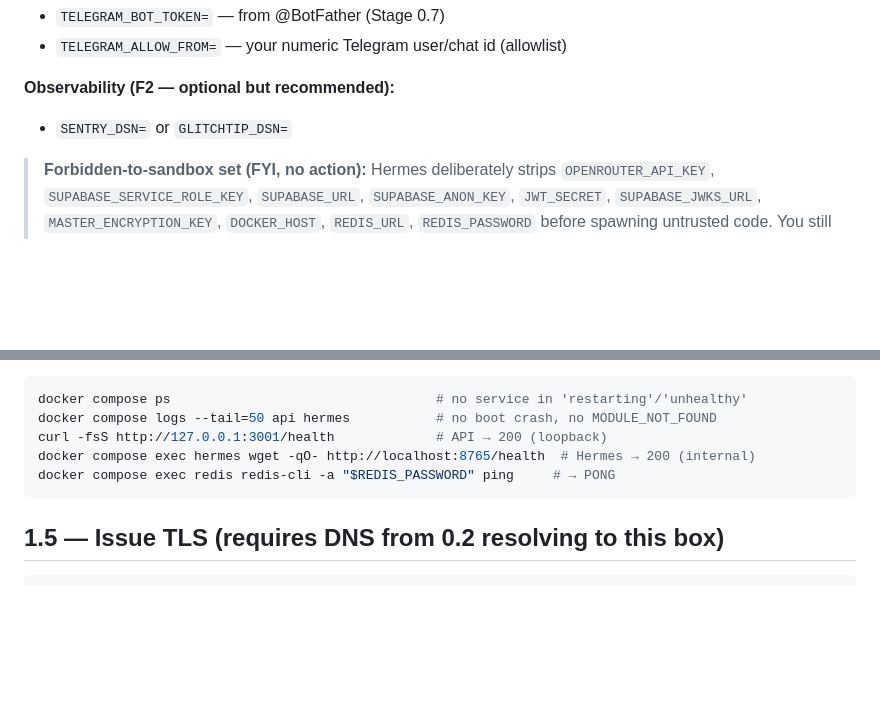
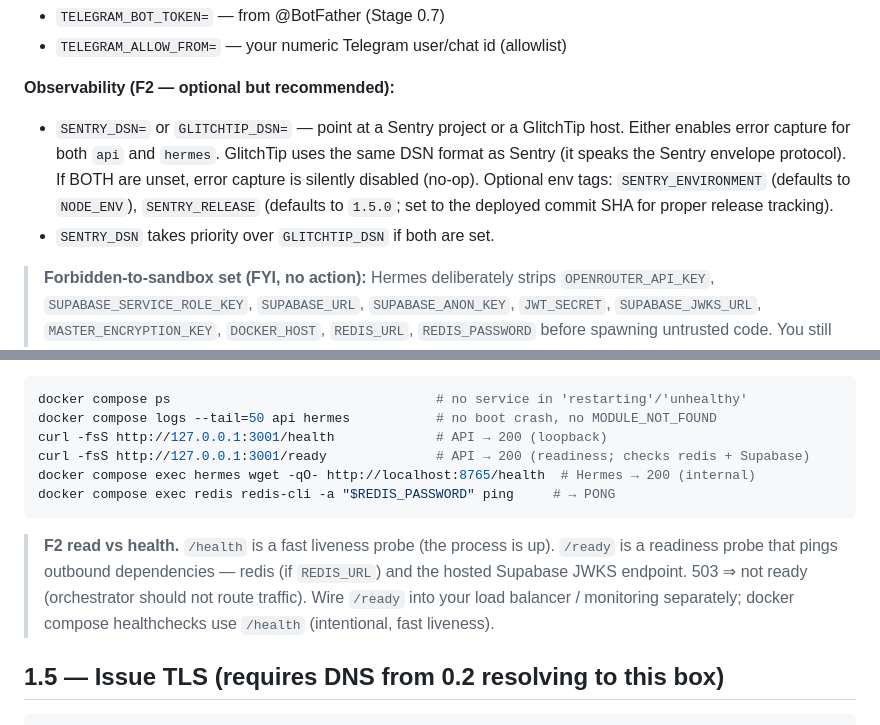
Before and after one commit to VersaLabs-Studio/jarvis-core, a Markdown page: docs/PHASE-F-OPERATOR-GUIDE.md, 2 parts joined by grey strips. GitHub-like rendering; blank space fills up the shorter version.

Commit message:
docs(phase-f): F2 operator guide update (Sentry/GlitchTip + /ready)
Small docs update to align with the F2 work; the F2 architecture
decision log + F3 carry-forward ledger landed in 765dab8.

Changes:
  - F2 observability env block: documents SENTRY_DSN/GLITCHTIP_DSN/
    SENTRY_ENVIRONMENT/SENTRY_RELEASE (resolution order; what
    happens when both are unset; recommended settings for
    production).
  - Stage 1.4 quick-sanity: added `curl -fsS http://127.0.0.1:3001/ready`
    to the manual probes + a note explaining /health vs /ready
    (liveness vs readiness; which orchestrator should use which).

The /ready endpoint is auth-free (same as /health). 200 OK when
both redis (if REDIS_URL) and Supabase JWKS are reachable; 503
otherwise. The docker compose healthcheck for the api still uses
/health (intentional, fast liveness); /ready is for the operator's
own load balancer / monitoring.

No code or compose changes in this commit.

````diff
--- a/docs/PHASE-F-OPERATOR-GUIDE.md
+++ b/docs/PHASE-F-OPERATOR-GUIDE.md
@@ -189,7 +189,8 @@ What the F1-rebuild `.env` requires (every var here is required in production
 - `TELEGRAM_ALLOW_FROM=` — your numeric Telegram user/chat id (allowlist)
 
 **Observability (F2 — optional but recommended):**
-- `SENTRY_DSN=` or `GLITCHTIP_DSN=`
+- `SENTRY_DSN=` or `GLITCHTIP_DSN=` — point at a Sentry project or a GlitchTip host. Either enables error capture for both `api` and `hermes`. GlitchTip uses the same DSN format as Sentry (it speaks the Sentry envelope protocol). If BOTH are unset, error capture is silently disabled (no-op). Optional env tags: `SENTRY_ENVIRONMENT` (defaults to `NODE_ENV`), `SENTRY_RELEASE` (defaults to `1.5.0`; set to the deployed commit SHA for proper release tracking).
+- `SENTRY_DSN` takes priority over `GLITCHTIP_DSN` if both are set.
 
 > **Forbidden-to-sandbox set (FYI, no action):** Hermes deliberately strips `OPENROUTER_API_KEY`, `SUPABASE_SERVICE_ROLE_KEY`, `SUPABASE_URL`, `SUPABASE_ANON_KEY`, `JWT_SECRET`, `SUPABASE_JWKS_URL`, `MASTER_ENCRYPTION_KEY`, `DOCKER_HOST`, `REDIS_URL`, `REDIS_PASSWORD` before spawning untrusted code. You still put them in `.env`; the runtime guarantees they never reach a sandboxed snippet. Nothing for you to configure — just know it's enforced.
 
@@ -267,9 +268,12 @@ Quick sanity (manual):
 docker compose ps                                  # no service in 'restarting'/'unhealthy'
 docker compose logs --tail=50 api hermes           # no boot crash, no MODULE_NOT_FOUND
 curl -fsS http://127.0.0.1:3001/health             # API → 200 (loopback)
+curl -fsS http://127.0.0.1:3001/ready              # API → 200 (readiness; checks redis + Supabase)
 docker compose exec hermes wget -qO- http://localhost:8765/health  # Hermes → 200 (internal)
 docker compose exec redis redis-cli -a "$REDIS_PASSWORD" ping     # → PONG
 ```
+
+> **F2 read vs health.** `/health` is a fast liveness probe (the process is up). `/ready` is a readiness probe that pings outbound dependencies — redis (if `REDIS_URL`) and the hosted Supabase JWKS endpoint. 503 ⇒ not ready (orchestrator should not route traffic). Wire `/ready` into your load balancer / monitoring separately; docker compose healthchecks use `/health` (intentional, fast liveness).
 
 ## 1.5 — Issue TLS (requires DNS from 0.2 resolving to this box)
 ```bash
````
